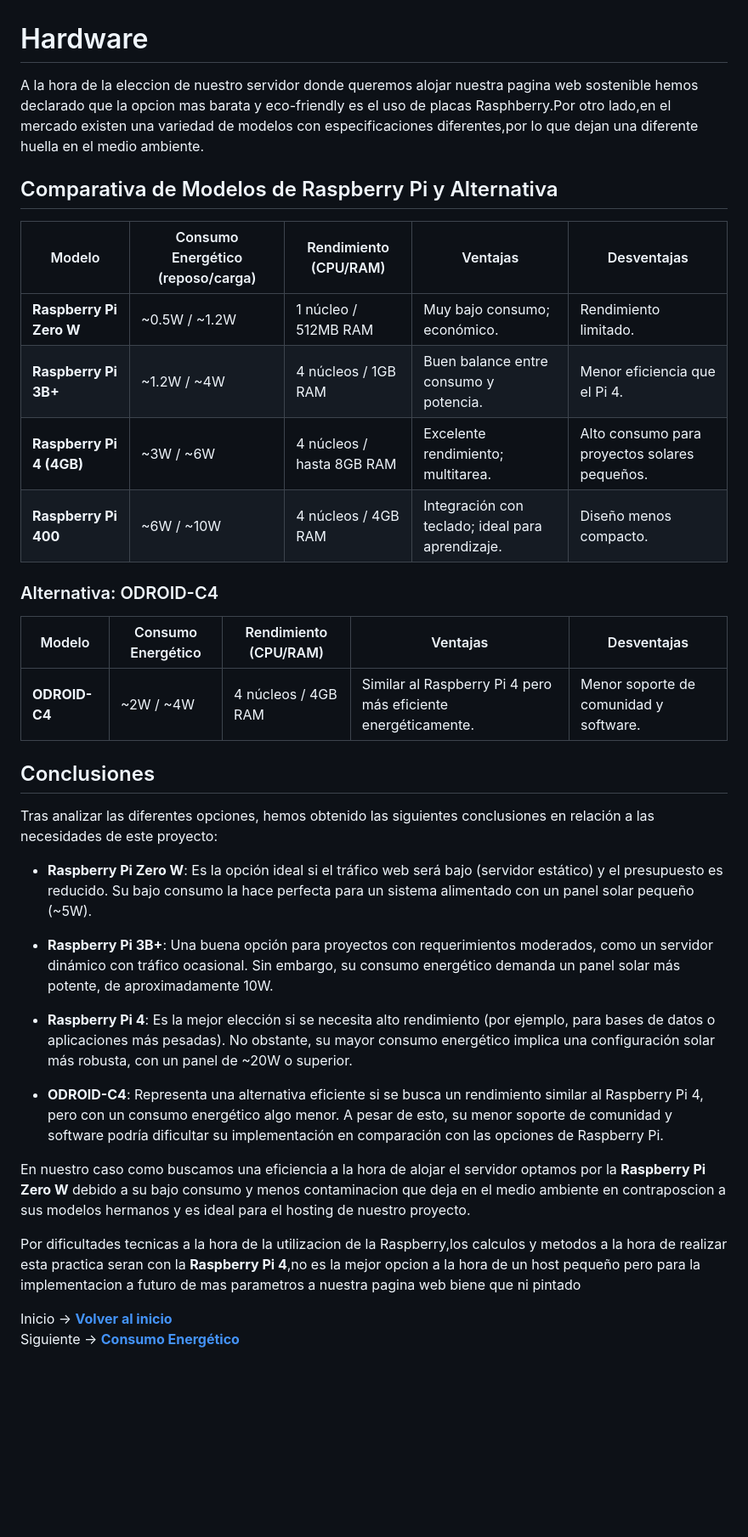
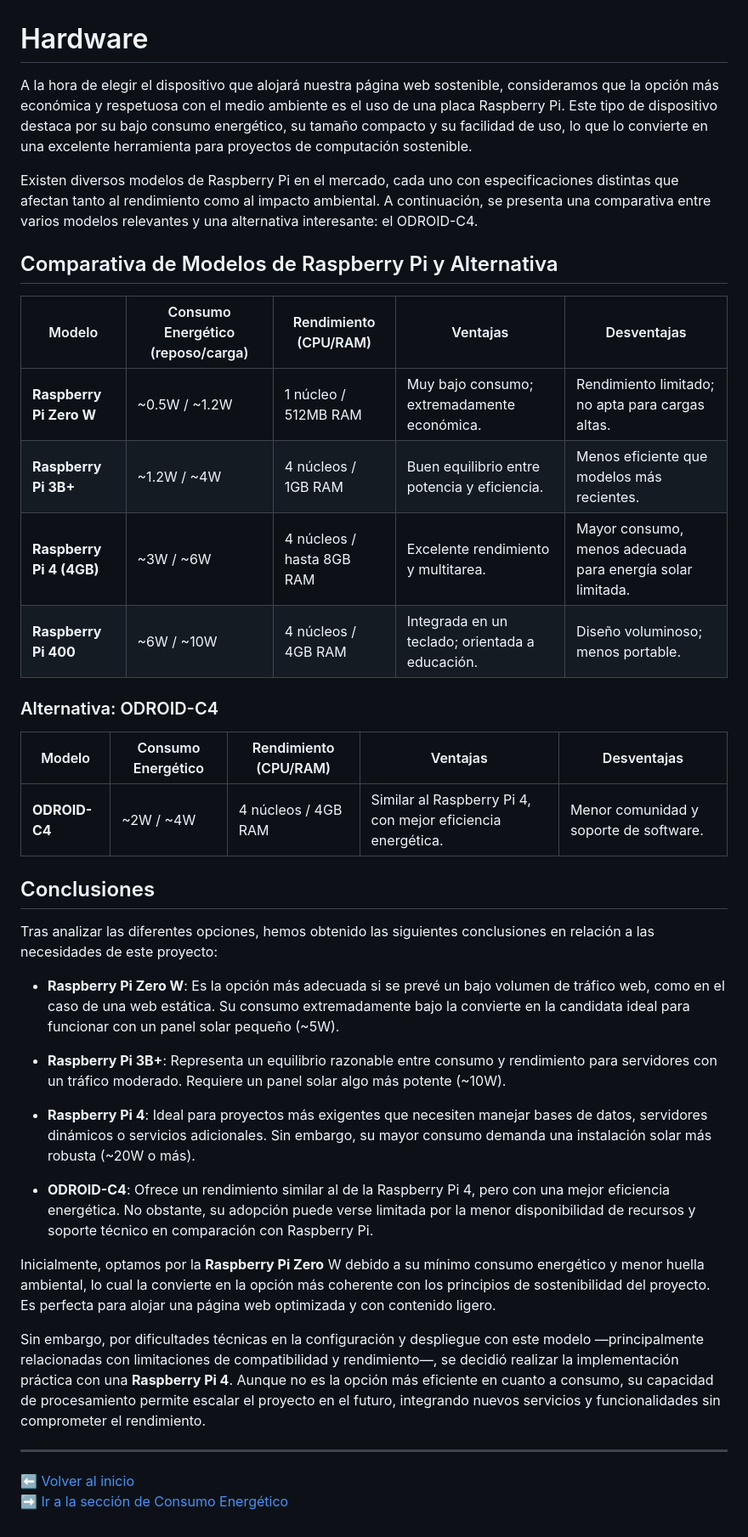
Before and after one commit to Agsergio04/Sostenibilidad_DAW_Grupo3, a Markdown page: componentes.md, the part around the change. Shown at 85% size. GitHub-like rendering; blank space fills up the shorter version.

Commit message:
Redacción y corrección de erratas.

```diff
--- a/componentes.md
+++ b/componentes.md
@@ -1,40 +1,44 @@
 # Hardware
 
-A la hora de la eleccion de nuestro servidor donde queremos alojar nuestra pagina web sostenible hemos declarado que la opcion mas barata y eco-friendly es el uso de placas Rasphberry.Por otro lado,en el mercado existen una variedad de modelos con especificaciones diferentes,por lo que dejan una diferente huella en el medio ambiente.
+A la hora de elegir el dispositivo que alojará nuestra página web sostenible, consideramos que la opción más económica y respetuosa con el medio ambiente es el uso de una placa Raspberry Pi. Este tipo de dispositivo destaca por su bajo consumo energético, su tamaño compacto y su facilidad de uso, lo que lo convierte en una excelente herramienta para proyectos de computación sostenible.
+
+Existen diversos modelos de Raspberry Pi en el mercado, cada uno con especificaciones distintas que afectan tanto al rendimiento como al impacto ambiental. A continuación, se presenta una comparativa entre varios modelos relevantes y una alternativa interesante: el ODROID-C4.
+
+
 
 
 ## Comparativa de Modelos de Raspberry Pi y Alternativa
 
 | Modelo                  | Consumo Energético (reposo/carga) | Rendimiento (CPU/RAM)       | Ventajas                       | Desventajas                    |
 |-------------------------|------------------------------------|-----------------------------|--------------------------------|--------------------------------|
-| **Raspberry Pi Zero W** | ~0.5W / ~1.2W                     | 1 núcleo / 512MB RAM        | Muy bajo consumo; económico.   | Rendimiento limitado.          |
-| **Raspberry Pi 3B+**    | ~1.2W / ~4W                       | 4 núcleos / 1GB RAM         | Buen balance entre consumo y potencia. | Menor eficiencia que el Pi 4.  |
-| **Raspberry Pi 4 (4GB)**| ~3W / ~6W                         | 4 núcleos / hasta 8GB RAM   | Excelente rendimiento; multitarea. | Alto consumo para proyectos solares pequeños. |
-| **Raspberry Pi 400**    | ~6W / ~10W                        | 4 núcleos / 4GB RAM         | Integración con teclado; ideal para aprendizaje. | Diseño menos compacto.         |
+| **Raspberry Pi Zero W** | ~0.5W / ~1.2W                     | 1 núcleo / 512MB RAM        | Muy bajo consumo; extremadamente económica.|Rendimiento limitado; no apta para cargas altas.          |
+| **Raspberry Pi 3B+**    | ~1.2W / ~4W                       | 4 núcleos / 1GB RAM         | Buen equilibrio entre potencia y eficiencia. | Menos eficiente que modelos más recientes.  |
+| **Raspberry Pi 4 (4GB)**| ~3W / ~6W                         | 4 núcleos / hasta 8GB RAM   | Excelente rendimiento y multitarea. | Mayor consumo, menos adecuada para energía solar limitada. |
+| **Raspberry Pi 400**    | ~6W / ~10W                        | 4 núcleos / 4GB RAM         | Integrada en un teclado; orientada a educación. | Diseño voluminoso; menos portable.|
 
 ### Alternativa: ODROID-C4
 
 | Modelo                  | Consumo Energético                | Rendimiento (CPU/RAM)       | Ventajas                       | Desventajas                    |
 |-------------------------|------------------------------------|-----------------------------|--------------------------------|--------------------------------|
-| **ODROID-C4**           | ~2W / ~4W                         | 4 núcleos / 4GB RAM         | Similar al Raspberry Pi 4 pero más eficiente energéticamente. | Menor soporte de comunidad y software. |
+| **ODROID-C4**           | ~2W / ~4W                         | 4 núcleos / 4GB RAM         | Similar al Raspberry Pi 4, con mejor eficiencia energética. | Menor comunidad y soporte de software. |
 
 ## Conclusiones
 
 Tras analizar las diferentes opciones, hemos obtenido las siguientes conclusiones en relación a las necesidades de este proyecto:
 
-- **Raspberry Pi Zero W**: Es la opción ideal si el tráfico web será bajo (servidor estático) y el presupuesto es reducido. Su bajo consumo la hace perfecta para un sistema alimentado con un panel solar pequeño (~5W).
+- **Raspberry Pi Zero W**: Es la opción más adecuada si se prevé un bajo volumen de tráfico web, como en el caso de una web estática. Su consumo extremadamente bajo la convierte en la candidata ideal para funcionar con un panel solar pequeño (~5W).
 
-- **Raspberry Pi 3B+**: Una buena opción para proyectos con requerimientos moderados, como un servidor dinámico con tráfico ocasional. Sin embargo, su consumo energético demanda un panel solar más potente, de aproximadamente 10W.
+- **Raspberry Pi 3B+**: Representa un equilibrio razonable entre consumo y rendimiento para servidores con un tráfico moderado. Requiere un panel solar algo más potente (~10W).
 
-- **Raspberry Pi 4**: Es la mejor elección si se necesita alto rendimiento (por ejemplo, para bases de datos o aplicaciones más pesadas). No obstante, su mayor consumo energético implica una configuración solar más robusta, con un panel de ~20W o superior.
+- **Raspberry Pi 4**: Ideal para proyectos más exigentes que necesiten manejar bases de datos, servidores dinámicos o servicios adicionales. Sin embargo, su mayor consumo demanda una instalación solar más robusta (~20W o más).
 
-- **ODROID-C4**: Representa una alternativa eficiente si se busca un rendimiento similar al Raspberry Pi 4, pero con un consumo energético algo menor. A pesar de esto, su menor soporte de comunidad y software podría dificultar su implementación en comparación con las opciones de Raspberry Pi.
+- **ODROID-C4**: Ofrece un rendimiento similar al de la Raspberry Pi 4, pero con una mejor eficiencia energética. No obstante, su adopción puede verse limitada por la menor disponibilidad de recursos y soporte técnico en comparación con Raspberry Pi.
 
+Inicialmente, optamos por la **Raspberry Pi Zero** W debido a su mínimo consumo energético y menor huella ambiental, lo cual la convierte en la opción más coherente con los principios de sostenibilidad del proyecto. Es perfecta para alojar una página web optimizada y con contenido ligero.
 
-En nuestro caso como buscamos una eficiencia a la hora de alojar el servidor optamos por la **Raspberry Pi Zero W** debido a su bajo consumo y menos contaminacion que deja en el medio ambiente en contraposcion a sus modelos hermanos y es ideal para el hosting de nuestro proyecto.
+Sin embargo, por dificultades técnicas en la configuración y despliegue con este modelo —principalmente relacionadas con limitaciones de compatibilidad y rendimiento—, se decidió realizar la implementación práctica con una **Raspberry Pi 4**. Aunque no es la opción más eficiente en cuanto a consumo, su capacidad de procesamiento permite escalar el proyecto en el futuro, integrando nuevos servicios y funcionalidades sin comprometer el rendimiento.
 
-Por dificultades tecnicas a la hora de la utilizacion de la Raspberry,los calculos y metodos a la hora de realizar esta practica seran con la **Raspberry Pi 4**,no es la mejor opcion a la hora de un host pequeño pero para la implementacion a futuro de mas parametros a nuestra pagina web biene que ni pintado
+---
 
-
-Inicio -> **[Volver al inicio ](README.md)**
-Siguiente -> **[Consumo Energético ](consumo.md)**
+⬅️ [Volver al inicio](README.md)
+➡️ [Ir a la sección de Consumo Energético](consumo.md)
```
